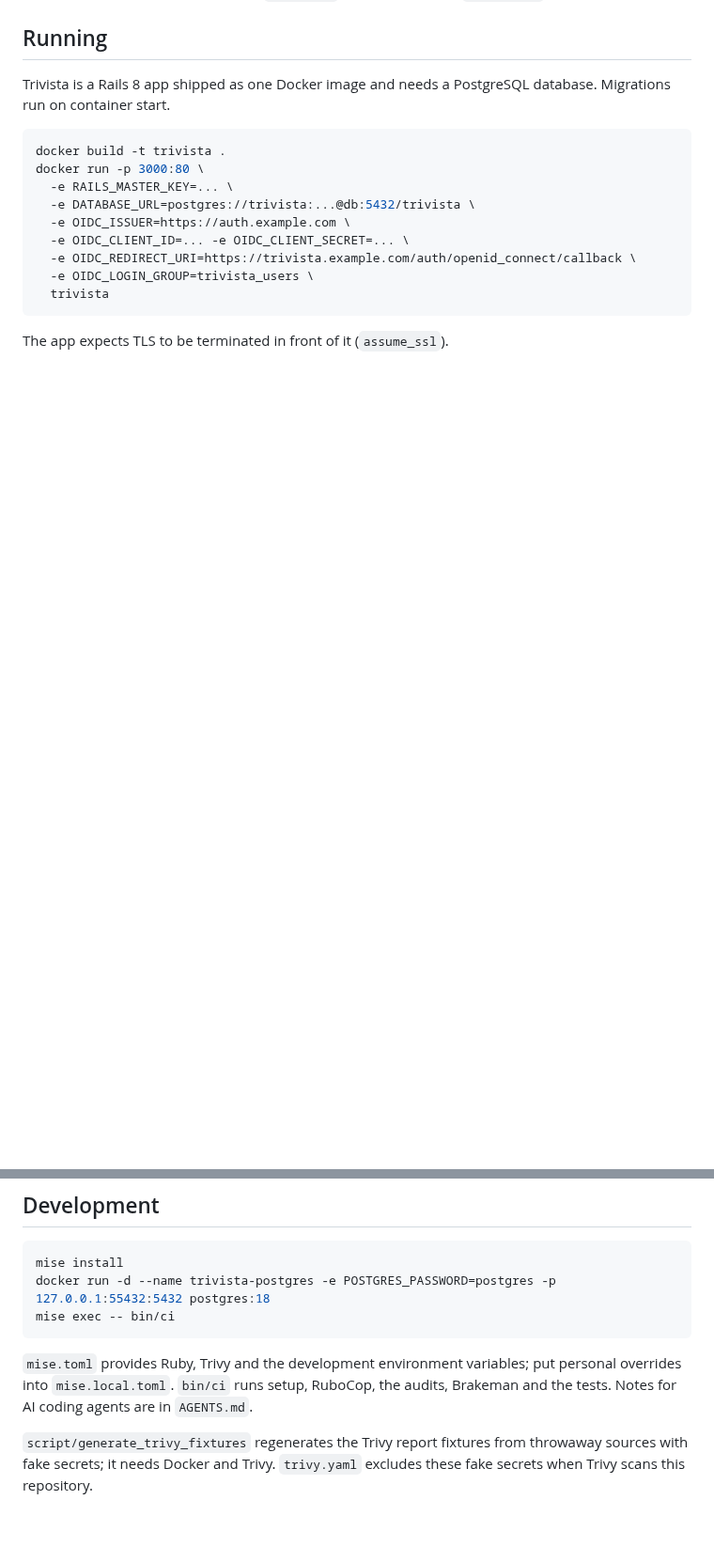
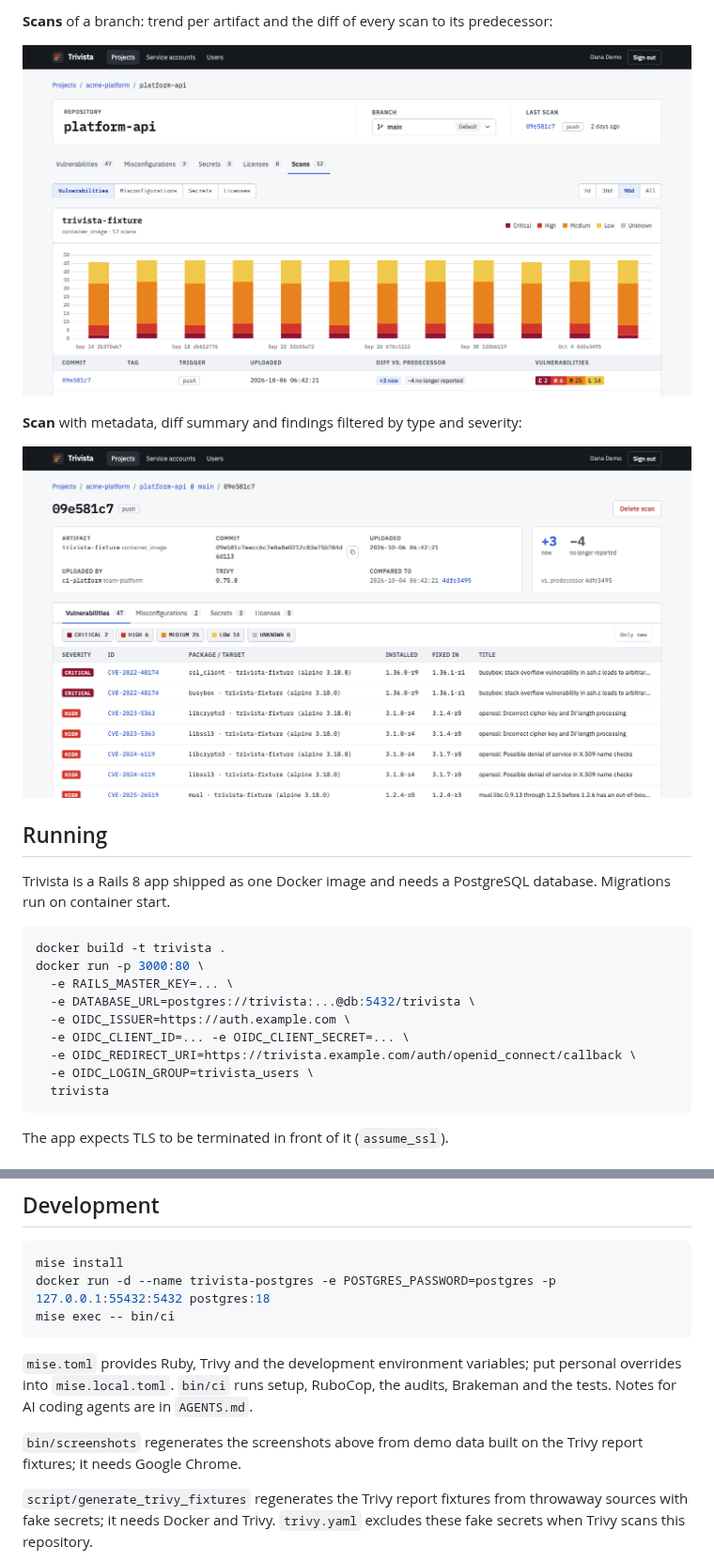
Before and after one commit to metawave/trivista, a Markdown page: README.md, 2 parts joined by grey strips. Shown at 94% size. Drawn GitHub-style; pictures changed too: docs/screenshots/repo-scans.png (added), docs/screenshots/scan.png (added); blank space fills up the shorter version.

Commit message:
README-Screenshots aus bin/screenshots und Harness-Regel, sie bei UI-Änderungen nachzuführen

```diff
--- a/README.md
+++ b/README.md
@@ -6,3 +21,10 @@ Design decisions are documented in [`docs/adr/`](docs/adr), the vocabulary in [`
+**Scans** of a branch: trend per artifact and the diff of every scan to its predecessor:
+
+![Scans of a branch](docs/screenshots/repo-scans.png)
+
+**Scan** with metadata, diff summary and findings filtered by type and severity:
+
+![Scan](docs/screenshots/scan.png)
 
 ## Running
 
@@ -124,6 +146,8 @@ mise exec -- bin/ci
 
 `mise.toml` provides Ruby, Trivy and the development environment variables; put personal overrides into `mise.local.toml`. `bin/ci` runs setup, RuboCop, the audits, Brakeman and the tests. Notes for AI coding agents are in `AGENTS.md`.
 
+`bin/screenshots` regenerates the screenshots above from demo data built on the Trivy report fixtures; it needs Google Chrome.
+
 `script/generate_trivy_fixtures` regenerates the Trivy report fixtures from throwaway sources with fake secrets; it needs Docker and Trivy. `trivy.yaml` excludes these fake secrets when Trivy scans this repository.
 
 Woodpecker (`.woodpecker/`) runs `bin/ci` on every push and pull request in the `trivista-ci` image (`Dockerfile.ci`) and, on `main`, pushes `registry.metawave.ch/metawave/trivista` tagged `main-<created>-<sha>` and `latest`. It needs the secrets `registry_username` and `registry_password` and `woodpeckerci/plugin-docker-buildx` in `WOODPECKER_PLUGINS_PRIVILEGED`. The `ci-image` workflow rebuilds `trivista-ci` when `Gemfile`, `Gemfile.lock` or `Dockerfile.ci` change; run it manually once before the first pipeline. After the build, the `scan` workflow scans the checkout and the new image with Trivy and uploads both reports to Trivista itself (project and repo `trivista`); it needs the secret `TRIVISTA_TOKEN`.
```
Also changed, not shown: other parts of README.md (+15 -0 lines), AGENTS.md (+1 -0 lines), docs/screenshots/project.png (added), docs/screenshots/projects.png (added), docs/screenshots/repo.png (added), 3 other files.
